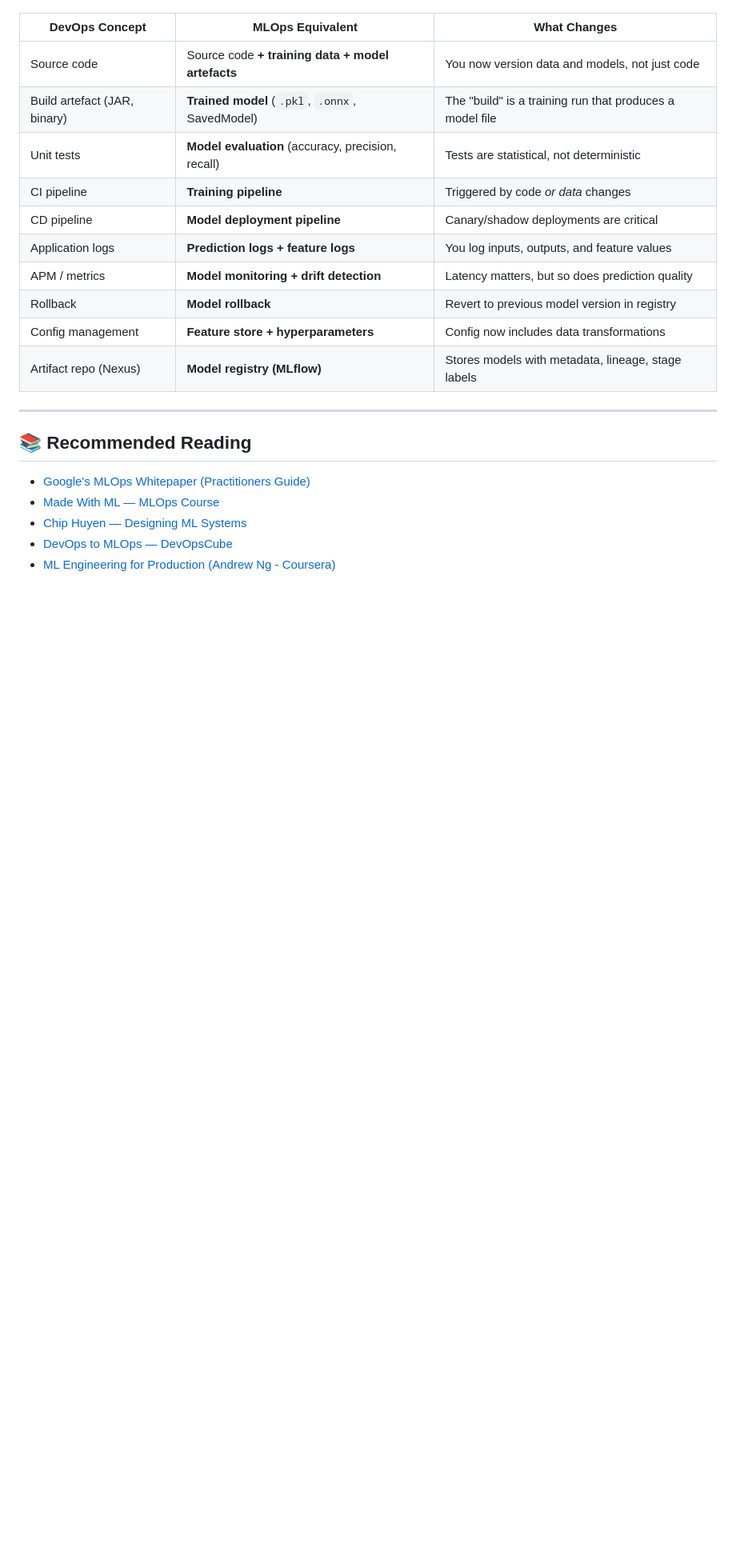
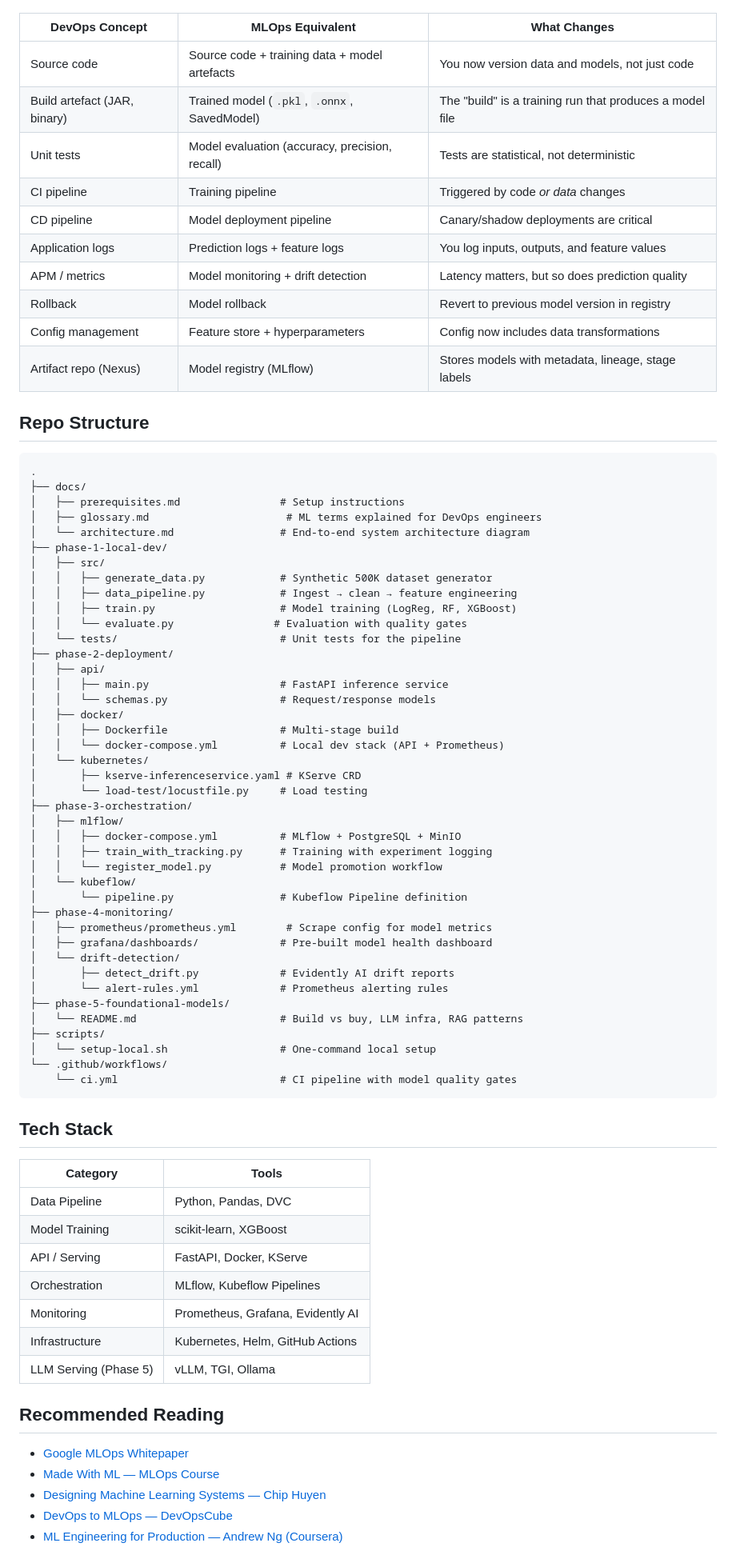
Before and after one commit to techiescamp/mlops-for-devops, a Markdown page: README.md, the part around one of its changes. Shown at 80% size. Drawn GitHub-style; blank space fills up the shorter version.

````diff
--- a/README.md
+++ b/README.md
@@ -208,24 +156,80 @@ This is the mental model that makes everything click. MLOps is not a new world
 
 | DevOps Concept | MLOps Equivalent | What Changes |
 |---|---|---|
-| Source code | Source code **+ training data + model artefacts** | You now version data and models, not just code |
-| Build artefact (JAR, binary) | **Trained model** (`.pkl`, `.onnx`, SavedModel) | The "build" is a training run that produces a model file |
-| Unit tests | **Model evaluation** (accuracy, precision, recall) | Tests are statistical, not deterministic |
-| CI pipeline | **Training pipeline** | Triggered by code *or data* changes |
-| CD pipeline | **Model deployment pipeline** | Canary/shadow deployments are critical |
-| Application logs | **Prediction logs + feature logs** | You log inputs, outputs, and feature values |
-| APM / metrics | **Model monitoring + drift detection** | Latency matters, but so does prediction quality |
-| Rollback | **Model rollback** | Revert to previous model version in registry |
-| Config management | **Feature store + hyperparameters** | Config now includes data transformations |
-| Artifact repo (Nexus) | **Model registry (MLflow)** | Stores models with metadata, lineage, stage labels |
+| Source code | Source code + training data + model artefacts | You now version data and models, not just code |
+| Build artefact (JAR, binary) | Trained model (`.pkl`, `.onnx`, SavedModel) | The "build" is a training run that produces a model file |
+| Unit tests | Model evaluation (accuracy, precision, recall) | Tests are statistical, not deterministic |
+| CI pipeline | Training pipeline | Triggered by code *or data* changes |
+| CD pipeline | Model deployment pipeline | Canary/shadow deployments are critical |
+| Application logs | Prediction logs + feature logs | You log inputs, outputs, and feature values |
+| APM / metrics | Model monitoring + drift detection | Latency matters, but so does prediction quality |
+| Rollback | Model rollback | Revert to previous model version in registry |
+| Config management | Feature store + hyperparameters | Config now includes data transformations |
+| Artifact repo (Nexus) | Model registry (MLflow) | Stores models with metadata, lineage, stage labels |
 
----
+## Repo Structure
 
-## 📚 Recommended Reading
+```
+.
+├── docs/
+│   ├── prerequisites.md                # Setup instructions
+│   ├── glossary.md                      # ML terms explained for DevOps engineers
+│   └── architecture.md                 # End-to-end system architecture diagram
+├── phase-1-local-dev/
+│   ├── src/
+│   │   ├── generate_data.py            # Synthetic 500K dataset generator
+│   │   ├── data_pipeline.py            # Ingest → clean → feature engineering
+│   │   ├── train.py                    # Model training (LogReg, RF, XGBoost)
+│   │   └── evaluate.py                # Evaluation with quality gates
+│   └── tests/                          # Unit tests for the pipeline
+├── phase-2-deployment/
+│   ├── api/
+│   │   ├── main.py                     # FastAPI inference service
+│   │   └── schemas.py                  # Request/response models
+│   ├── docker/
+│   │   ├── Dockerfile                  # Multi-stage build
+│   │   └── docker-compose.yml          # Local dev stack (API + Prometheus)
+│   └── kubernetes/
+│       ├── kserve-inferenceservice.yaml # KServe CRD
+│       └── load-test/locustfile.py     # Load testing
+├── phase-3-orchestration/
+│   ├── mlflow/
+│   │   ├── docker-compose.yml          # MLflow + PostgreSQL + MinIO
+│   │   ├── train_with_tracking.py      # Training with experiment logging
+│   │   └── register_model.py           # Model promotion workflow
+│   └── kubeflow/
+│       └── pipeline.py                 # Kubeflow Pipeline definition
+├── phase-4-monitoring/
+│   ├── prometheus/prometheus.yml        # Scrape config for model metrics
+│   ├── grafana/dashboards/             # Pre-built model health dashboard
+│   └── drift-detection/
+│       ├── detect_drift.py             # Evidently AI drift reports
+│       └── alert-rules.yml             # Prometheus alerting rules
+├── phase-5-foundational-models/
+│   └── README.md                       # Build vs buy, LLM infra, RAG patterns
+├── scripts/
+│   └── setup-local.sh                  # One-command local setup
+└── .github/workflows/
+    └── ci.yml                          # CI pipeline with model quality gates
+```
 
-- [Google's MLOps Whitepaper (Practitioners Guide)](https://cloud.google.com/resources/mlops-whitepaper)
+## Tech Stack
+
+| Category | Tools |
+|----------|-------|
+| Data Pipeline | Python, Pandas, DVC |
+| Model Training | scikit-learn, XGBoost |
+| API / Serving | FastAPI, Docker, KServe |
+| Orchestration | MLflow, Kubeflow Pipelines |
+| Monitoring | Prometheus, Grafana, Evidently AI |
+| Infrastructure | Kubernetes, Helm, GitHub Actions |
+| LLM Serving (Phase 5) | vLLM, TGI, Ollama |
+
+## Recommended Reading
+
+- [Google MLOps Whitepaper](https://cloud.google.com/resources/mlops-whitepaper)
 - [Made With ML — MLOps Course](https://madewithml.com/)
-- [Chip Huyen — Designing ML Systems](https://www.oreilly.com/library/view/designing-machine-learning/9781098107956/)
+- [Designing Machine Learning Systems — Chip Huyen](https://www.oreilly.com/library/view/designing-machine-learning/9781098107956/)
 - [DevOps to MLOps — DevOpsCube](https://devopscube.com/devops-to-mlops/)
-- [ML Engineering for Production (Andrew Ng - Coursera)](https://www.coursera.org/specializations/machine-learning-engineering-for-production-mlops)
+- [ML Engineering for Production — Andrew Ng (Coursera)](https://www.coursera.org/specializations/machine-learning-engineering-for-production-mlops)
 
````
Also changed, not shown: other parts of README.md (+97 -151 lines).
